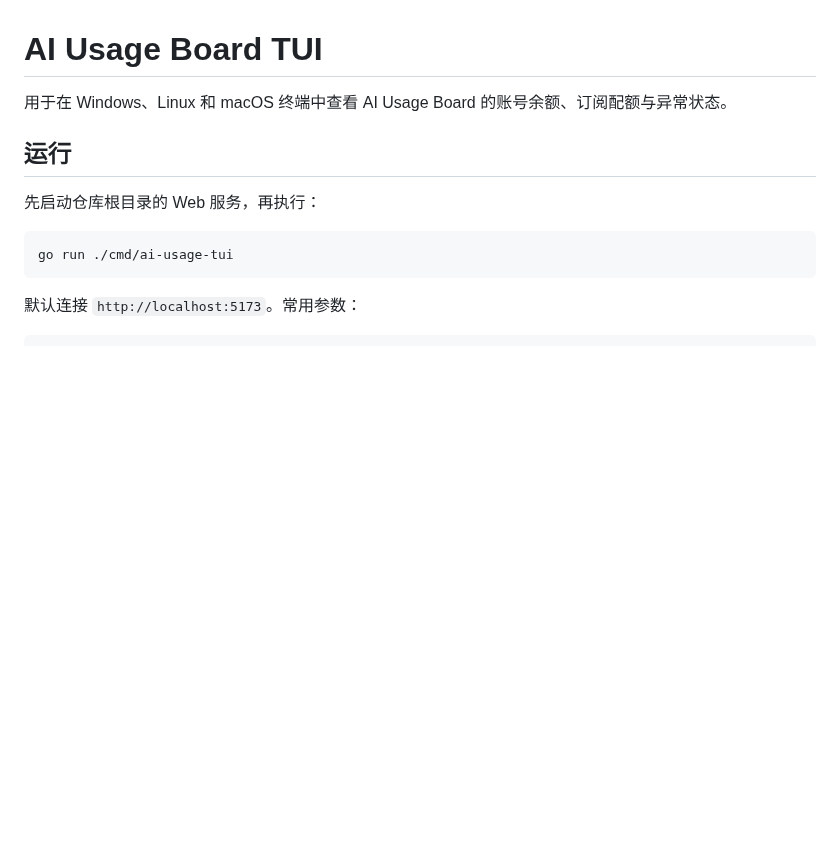
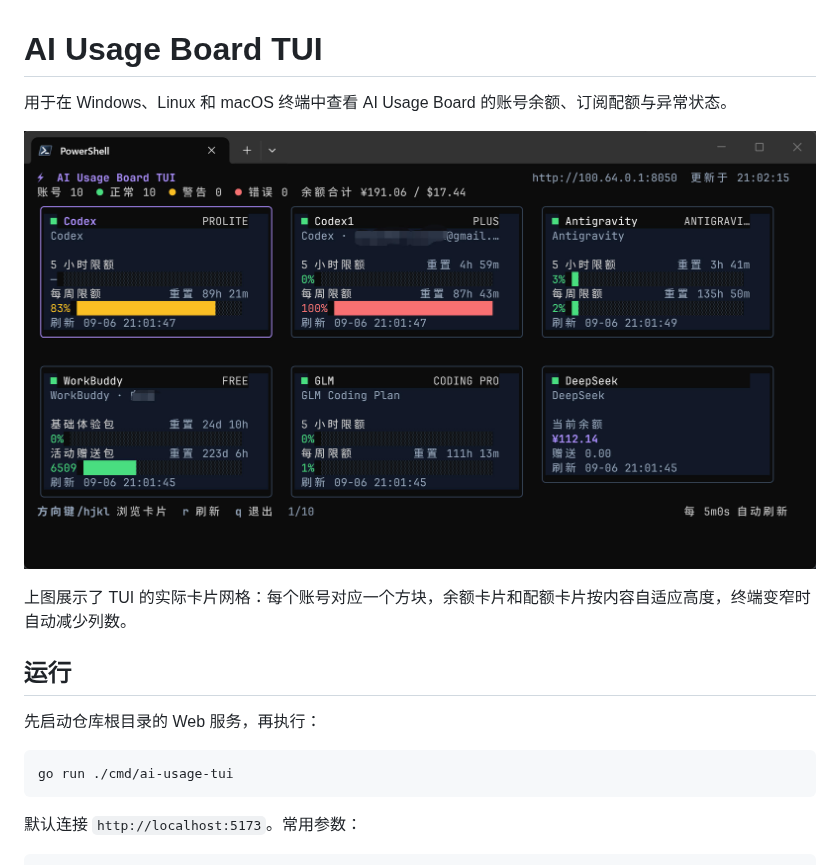
Before and after one commit to liubaicai/ai-usage-board, a Markdown page: tui/README.md, the part around the change. Rendered like a GitHub page; pictures changed too: docs/screenshot-tui.jpg (added); blank space fills up the shorter version.

```diff
--- a/tui/README.md
+++ b/tui/README.md
@@ -1,6 +1,10 @@
 # AI Usage Board TUI
 
 用于在 Windows、Linux 和 macOS 终端中查看 AI Usage Board 的账号余额、订阅配额与异常状态。
+
+![AI Usage Board TUI 卡片网格截图](../docs/screenshot-tui.jpg)
+
+上图展示了 TUI 的实际卡片网格：每个账号对应一个方块，余额卡片和配额卡片按内容自适应高度，终端变窄时自动减少列数。
 
 ## 运行
 
```
Also changed, not shown: README.md (+5 -0 lines).
